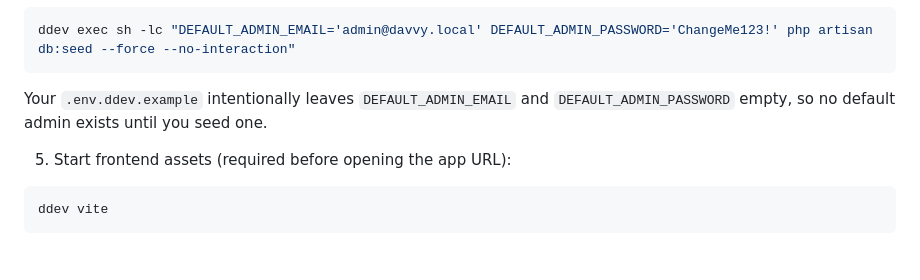
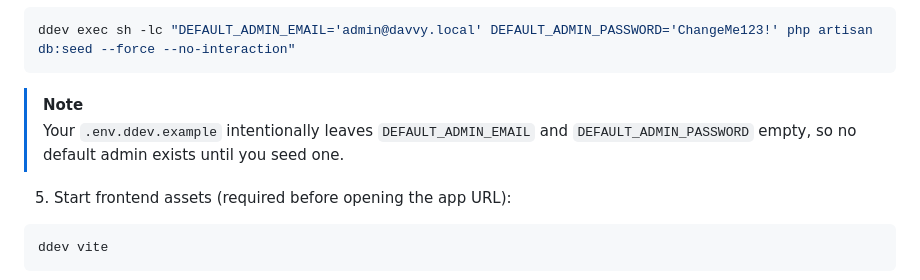
Before and after one commit to kaffolder7/davvy, a Markdown page: README.md, the part around the change. Rendered like a GitHub page; blank space fills up the shorter version.

Commit message:
docs: format note in README with admonition style
Use a blockquote with a note label to emphasize
important information about the `.env.ddev.example` file,
clarifying that default admin credentials are not set by
default until seeding is executed. This change enhances
clarity and draws attention to key configuration steps
for local development using DDEV.

````diff
--- a/README.md
+++ b/README.md
@@ -93,7 +93,8 @@ ddev artisan migrate --seed
 ddev exec sh -lc "DEFAULT_ADMIN_EMAIL='admin@davvy.local' DEFAULT_ADMIN_PASSWORD='ChangeMe123!' php artisan db:seed --force --no-interaction"
 ```
 
-Your `.env.ddev.example` intentionally leaves `DEFAULT_ADMIN_EMAIL` and `DEFAULT_ADMIN_PASSWORD` empty, so no default admin exists until you seed one.
+> [!NOTE]
+> Your `.env.ddev.example` intentionally leaves `DEFAULT_ADMIN_EMAIL` and `DEFAULT_ADMIN_PASSWORD` empty, so no default admin exists until you seed one.
 
 5. Start frontend assets (required before opening the app URL):
 
````
